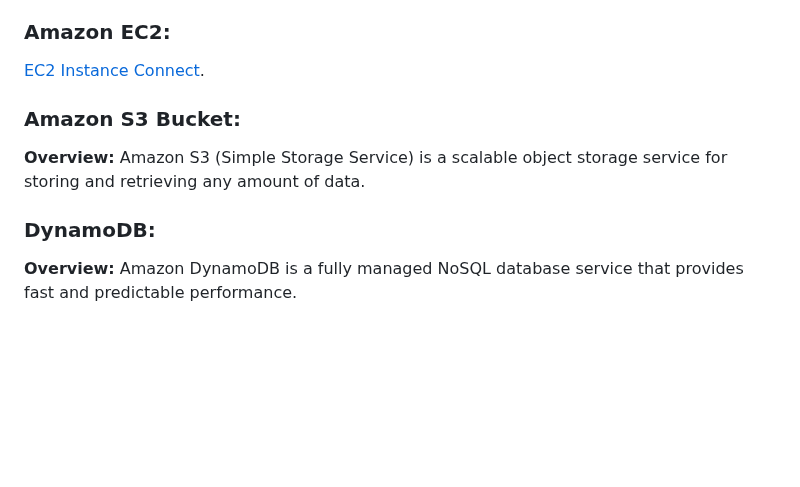
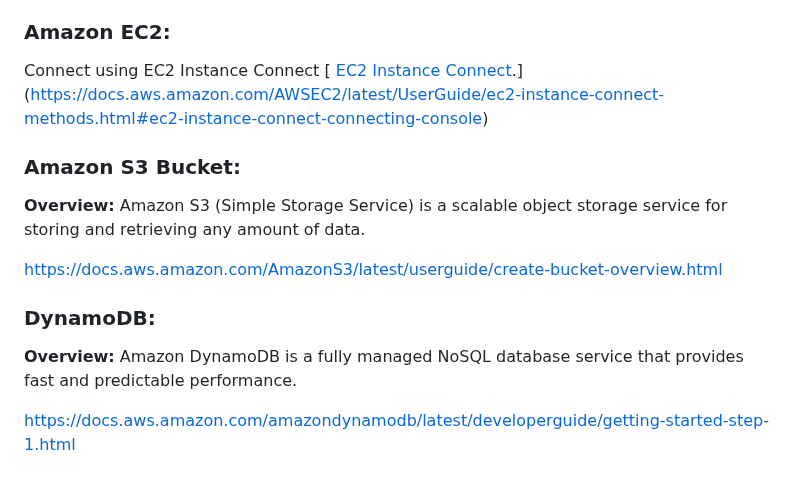
Before and after one commit to centaurmontano/Media-Sharing-Site-using-AWS, a Markdown page: README.md, the part around the change. GitHub-like rendering; blank space fills up the shorter version.

```diff
--- a/README.md
+++ b/README.md
@@ -45,7 +45,8 @@ This project is a Media Sharing Site built on [Amazon Web Services (AWS)](https:
 
 ### Amazon EC2:
 
- [EC2 Instance Connect](https://docs.aws.amazon.com/AWSEC2/latest/UserGuide/Connect-using-EC2-Instance-Connect.html).
+Connect using EC2 Instance Connect
+[ [EC2 Instance Connect](https://docs.aws.amazon.com/AWSEC2/latest/UserGuide/Connect-using-EC2-Instance-Connect.html).](https://docs.aws.amazon.com/AWSEC2/latest/UserGuide/ec2-instance-connect-methods.html#ec2-instance-connect-connecting-console)
 
 
  ### Amazon S3 Bucket:
@@ -53,8 +54,13 @@ This project is a Media Sharing Site built on [Amazon Web Services (AWS)](https:
 **Overview:**
 Amazon S3 (Simple Storage Service) is a scalable object storage service for storing and retrieving any amount of data.
 
+https://docs.aws.amazon.com/AmazonS3/latest/userguide/create-bucket-overview.html
+
 
 ### DynamoDB:
 
 **Overview:**
 Amazon DynamoDB is a fully managed NoSQL database service that provides fast and predictable performance.
+
+
+https://docs.aws.amazon.com/amazondynamodb/latest/developerguide/getting-started-step-1.html
```
